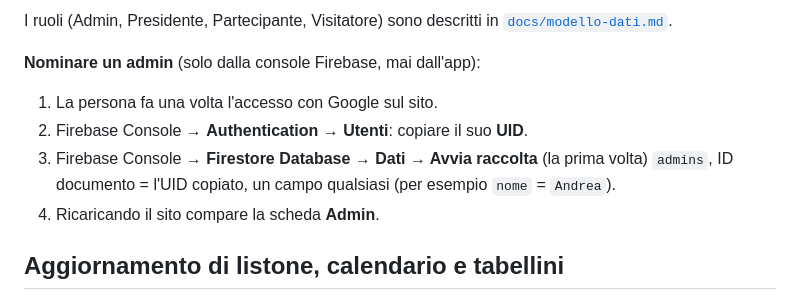
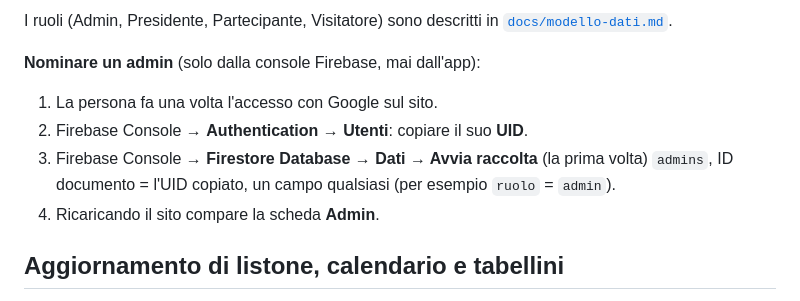
Before and after one commit to fslilaria-commits/FantaSuperLega-WebApp, a Markdown page: README.md, the part around the change. Rendered like a GitHub page.

```diff
--- a/README.md
+++ b/README.md
@@ -57,7 +57,7 @@ I ruoli (Admin, Presidente, Partecipante, Visitatore) sono descritti in [`docs/m
 **Nominare un admin** (solo dalla console Firebase, mai dall'app):
 1. La persona fa una volta l'accesso con Google sul sito.
 2. Firebase Console → **Authentication → Utenti**: copiare il suo **UID**.
-3. Firebase Console → **Firestore Database → Dati → Avvia raccolta** (la prima volta) `admins`, ID documento = l'UID copiato, un campo qualsiasi (per esempio `nome` = `Andrea`).
+3. Firebase Console → **Firestore Database → Dati → Avvia raccolta** (la prima volta) `admins`, ID documento = l'UID copiato, un campo qualsiasi (per esempio `ruolo` = `admin`).
 4. Ricaricando il sito compare la scheda **Admin**.
 
 ## Aggiornamento di listone, calendario e tabellini
```
Also changed, not shown: docs/guida-admin.md (+2 -2 lines), docs/sicurezza.md (+1 -1 lines).
